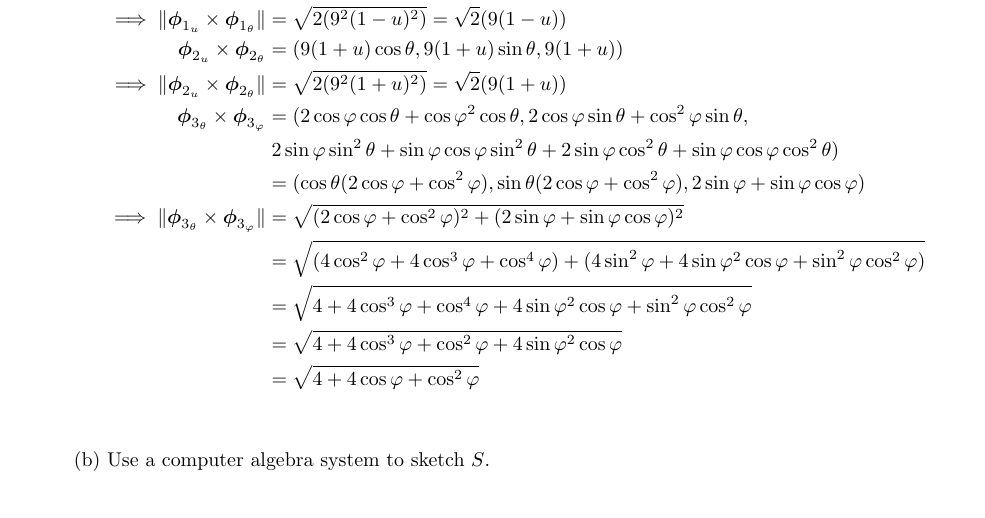
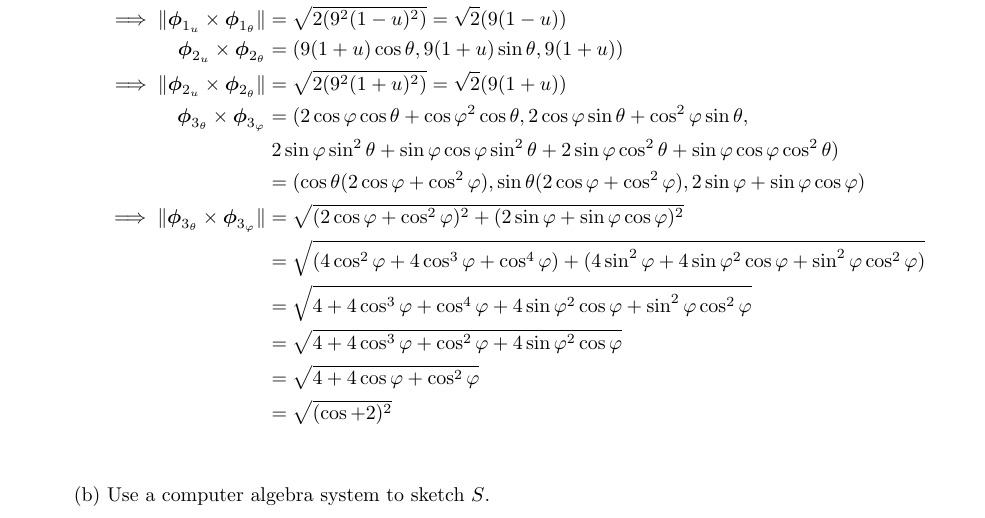
Before and after one commit to poonkeegan/school, a LaTeX document (matb42/a8.tex): part of page 1 of 7, cut so that both start at the same text. Compiled offline with pdfLaTeX.

Commit message:
Mon Mar 19 11:26:17 EDT 2018

```diff
--- a/matb42/a8.tex
+++ b/matb42/a8.tex
@@ -62,6 +62,7 @@ Mar 20th 2018}
         &= \sqrt{4 + 4 \cos^3 \varphi + \cos^4\varphi+  4\sin \varphi^2 \cos\varphi + \sin^2 \varphi \cos^2 \varphi} \\
         &= \sqrt{4 + 4 \cos^3 \varphi + \cos^2\varphi+  4\sin \varphi^2 \cos\varphi }\\
         &= \sqrt{4 + 4 \cos \varphi + \cos^2\varphi}\\
+        &= \sqrt{(\cos + 2)^2} \\
     \end{align*}
 
     (b) Use a computer algebra system to sketch $S$.
```
Also changed, not shown: matb42/a8.pdf.
